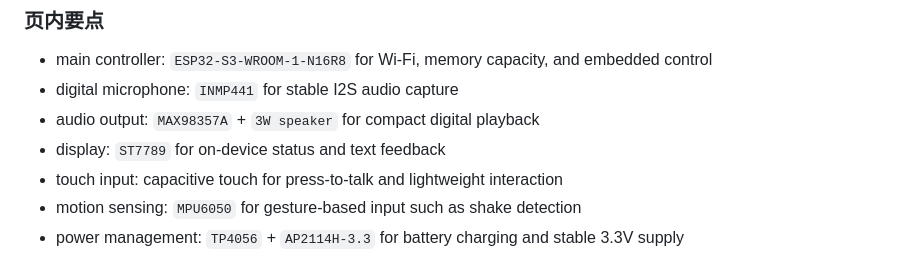
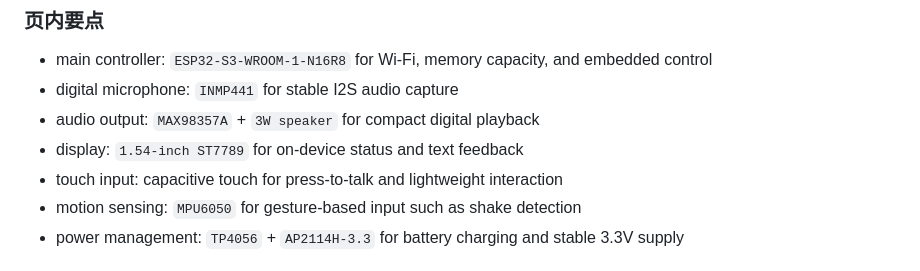
Before and after one commit to hm1399/AI-bot, a Markdown page: presentation/AI-Bot-15分钟Presentation文稿.md, the part around the change. Drawn GitHub-style.

Commit message:
docs: correct display size in slide 6

```diff
--- a/presentation/AI-Bot-15分钟Presentation文稿.md
+++ b/presentation/AI-Bot-15分钟Presentation文稿.md
@@ -188,7 +188,7 @@
 - main controller: `ESP32-S3-WROOM-1-N16R8` for Wi-Fi, memory capacity, and embedded control
 - digital microphone: `INMP441` for stable I2S audio capture
 - audio output: `MAX98357A` + `3W speaker` for compact digital playback
-- display: `ST7789` for on-device status and text feedback
+- display: `1.54-inch ST7789` for on-device status and text feedback
 - touch input: capacitive touch for press-to-talk and lightweight interaction
 - motion sensing: `MPU6050` for gesture-based input such as shake detection
 - power management: `TP4056` + `AP2114H-3.3` for battery charging and stable 3.3V supply
```
